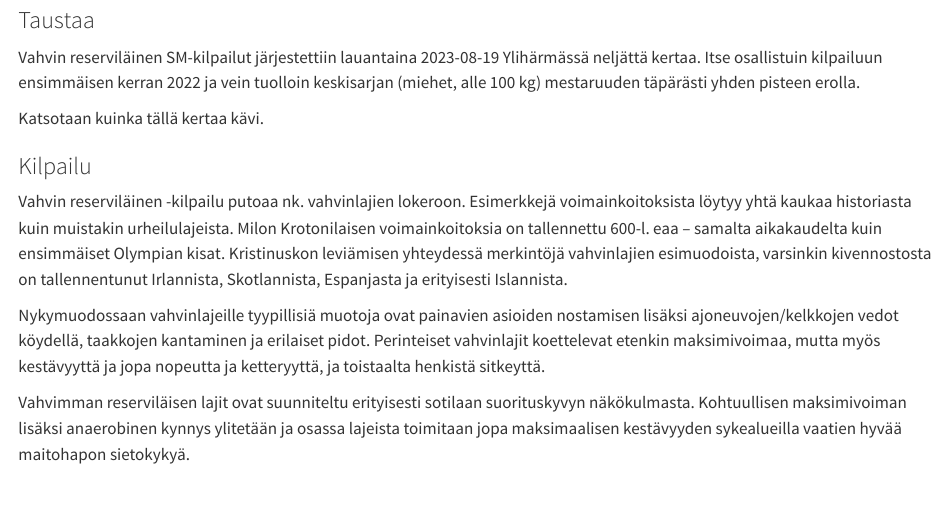
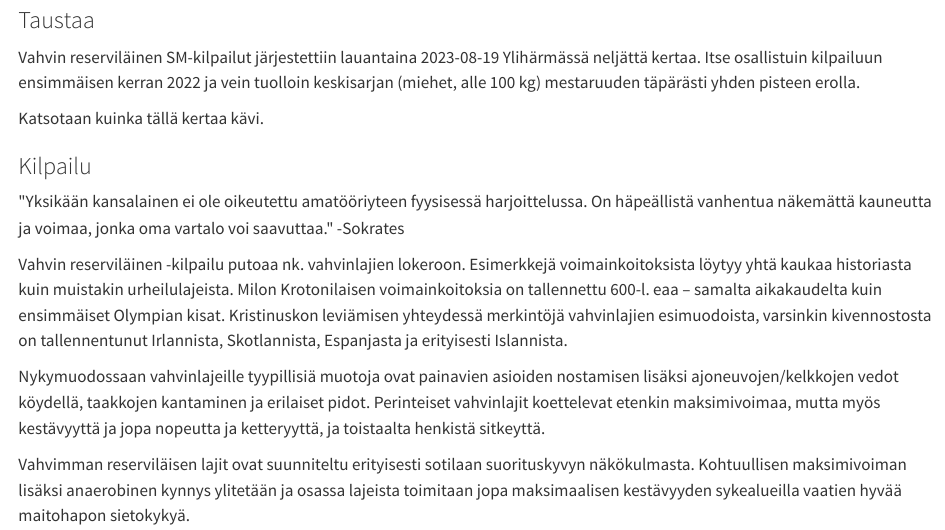
Before and after one commit to mantypet/gangfit, a Quarto document (disseminate/report_vahres23.qmd): the page in a window 1100 px wide, from 170 px down. Rendered offline with R 4.5, knitr and Pandoc in place of Quarto, with nearby package versions.

Commit message:
sokrates quote

```diff
--- a/disseminate/report_vahres23.qmd
+++ b/disseminate/report_vahres23.qmd
@@ -15,6 +15,8 @@ Katsotaan kuinka tällä kertaa kävi.
 
 ### Kilpailu
 
+\"Yksikään kansalainen ei ole oikeutettu amatööriyteen fyysisessä harjoittelussa. On häpeällistä vanhentua näkemättä kauneutta ja voimaa, jonka oma vartalo voi saavuttaa.\" -Sokrates
+
 Vahvin reserviläinen -kilpailu putoaa nk. vahvinlajien lokeroon. Esimerkkejä voimainkoitoksista löytyy yhtä kaukaa historiasta kuin muistakin urheilulajeista. Milon Krotonilaisen voimainkoitoksia on tallennettu 600-l. eaa -- samalta aikakaudelta kuin ensimmäiset Olympian kisat. Kristinuskon leviämisen yhteydessä merkintöjä vahvinlajien esimuodoista, varsinkin kivennostosta on tallennentunut Irlannista, Skotlannista, Espanjasta ja erityisesti Islannista.
 
 Nykymuodossaan vahvinlajeille tyypillisiä muotoja ovat painavien asioiden nostamisen lisäksi ajoneuvojen/kelkkojen vedot köydellä, taakkojen kantaminen ja erilaiset pidot. Perinteiset vahvinlajit koettelevat etenkin maksimivoimaa, mutta myös kestävyyttä ja jopa nopeutta ja ketteryyttä, ja toistaalta henkistä sitkeyttä.
```
